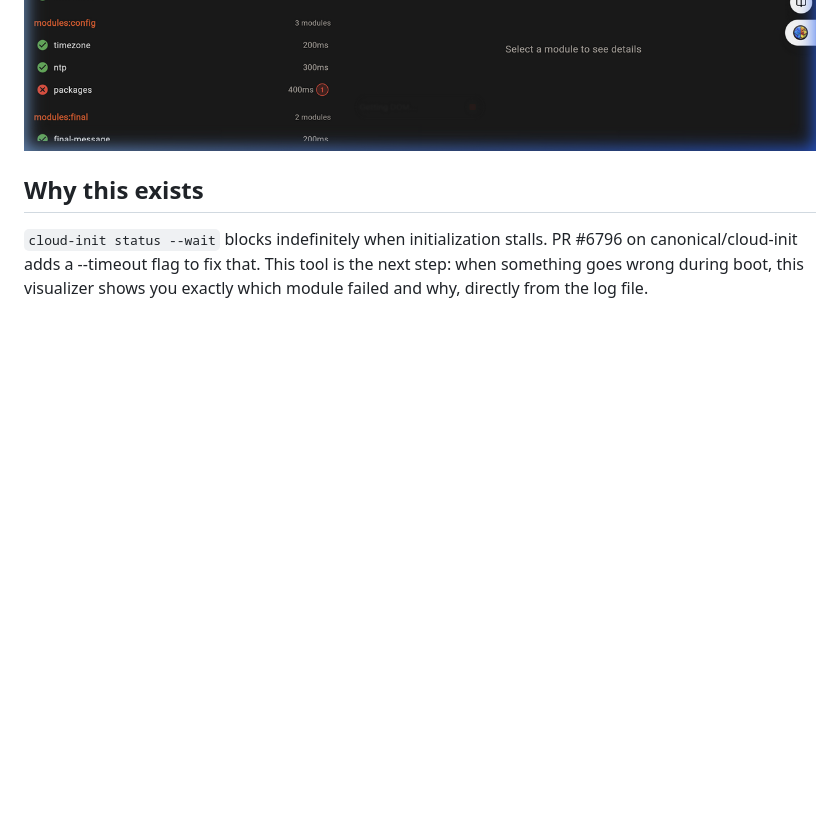
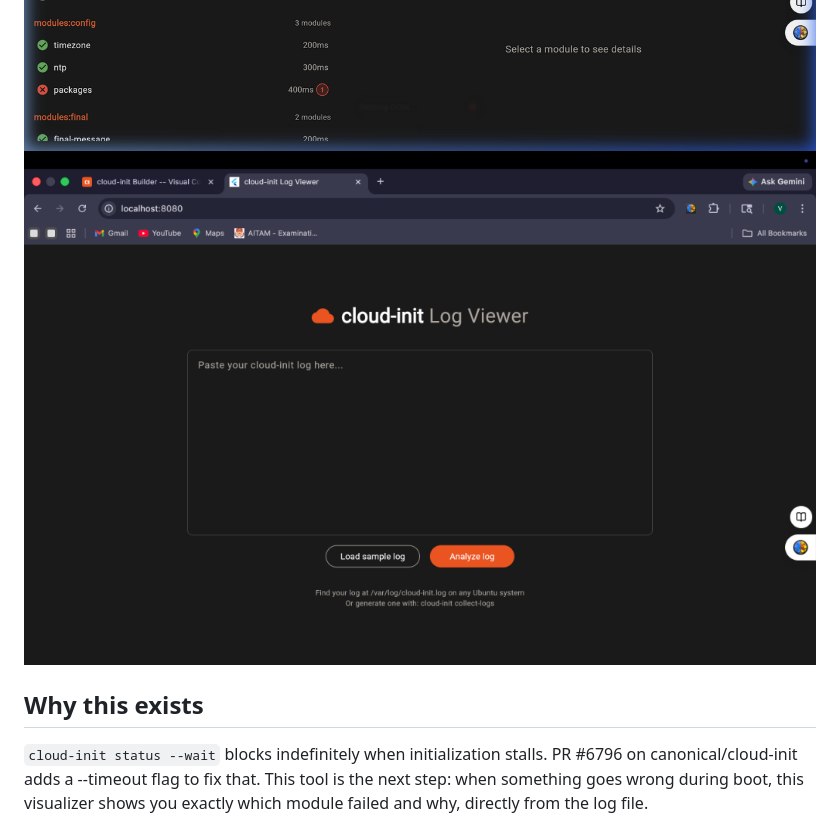
Before and after one commit to koushik717/cloud-init-log-viewer, a Markdown page: README.md, the part around the change. Drawn GitHub-style; pictures changed too: docs/screenshot-write-files.png (added); blank space fills up the shorter version.

Commit message:
docs: add write-files screenshot

```diff
--- a/README.md
+++ b/README.md
@@ -11,6 +11,7 @@ warnings at a glance.
 ## Screenshot
 ![Input screen](docs/screenshot-input.png)
 ![Results screen](docs/screenshot-results.png)
+![Write-files module screen](docs/screenshot-write-files.png)
 
 ## Why this exists
 
```
